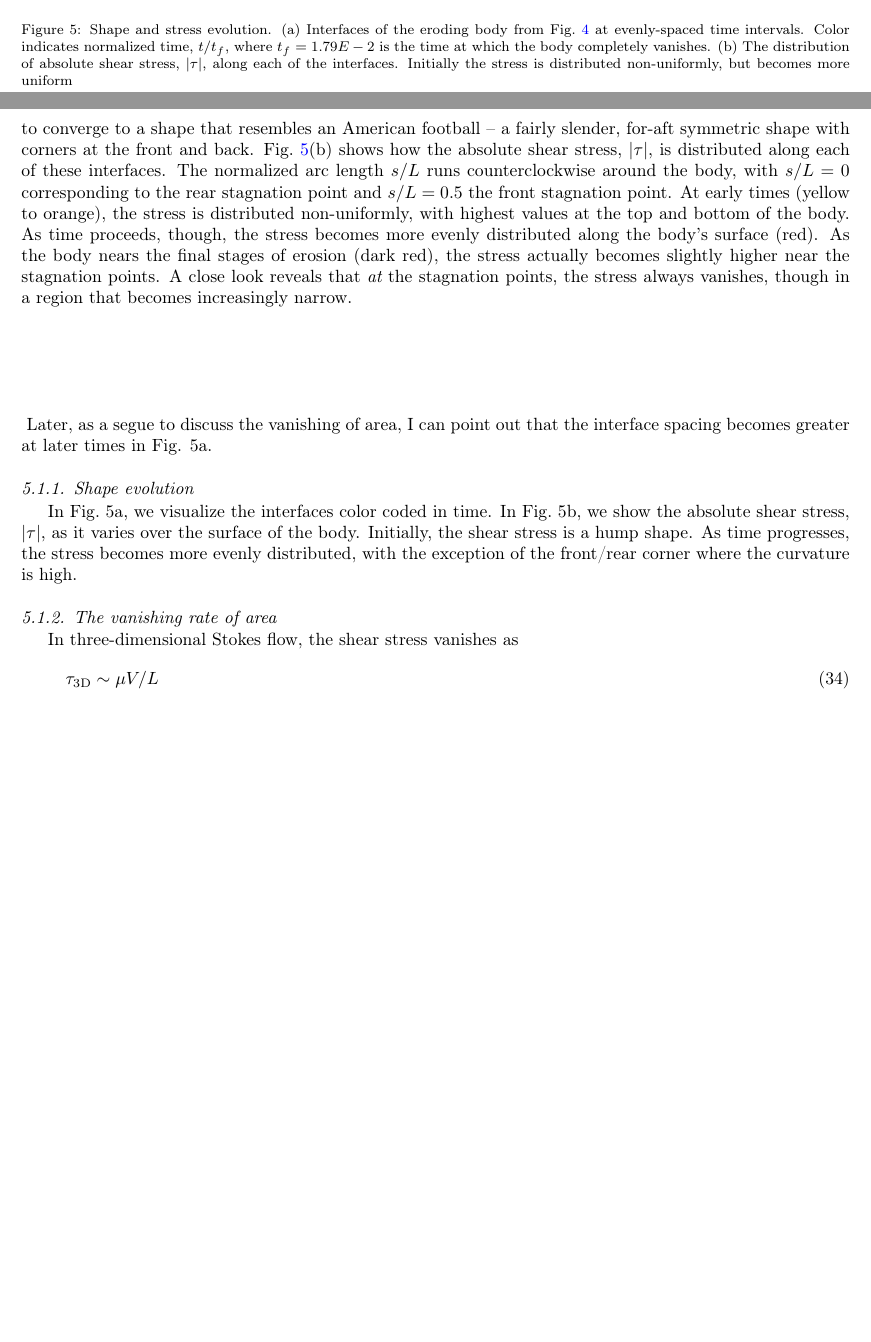
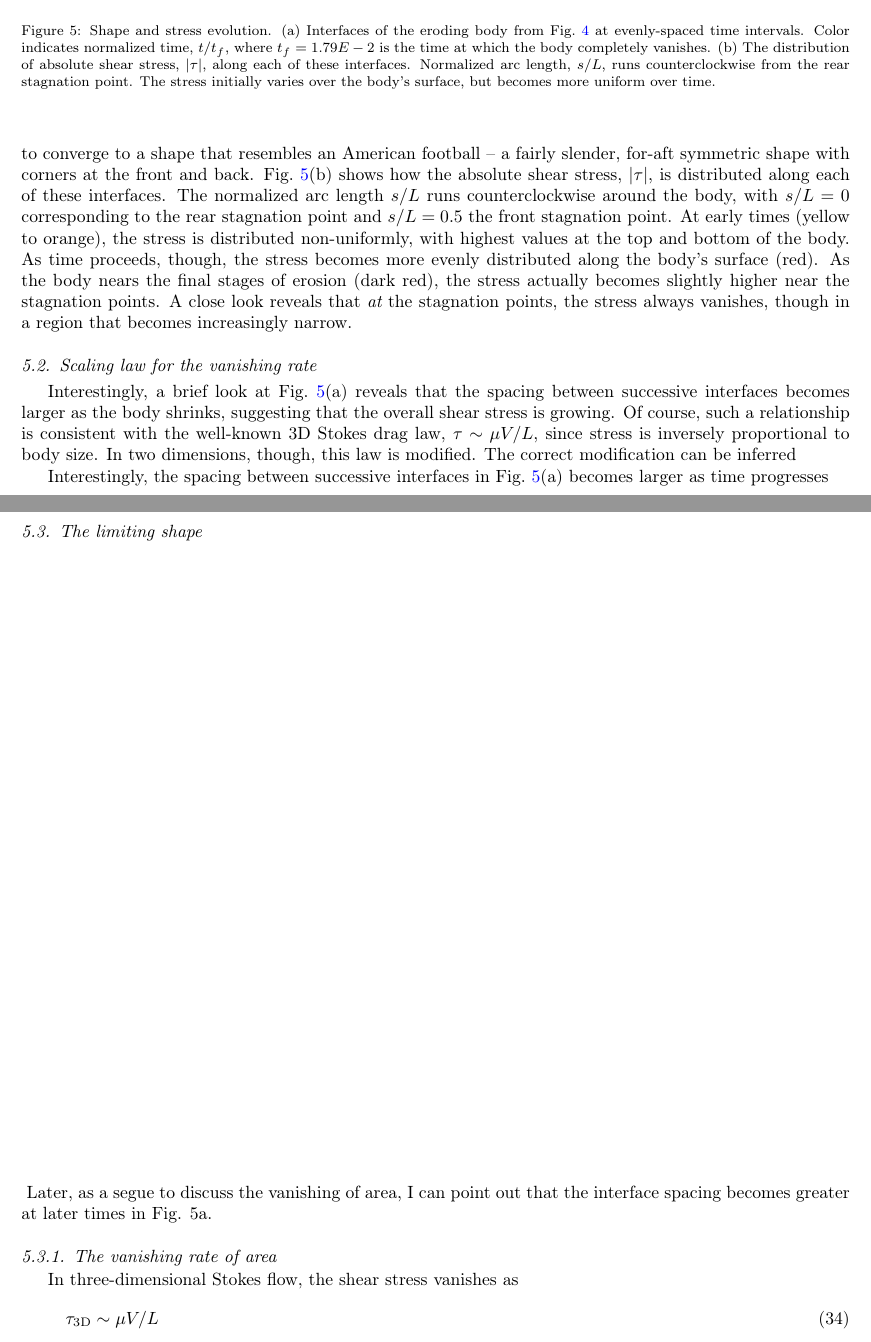
Before and after one commit to quaife/erosion, a LaTeX paper (docs/methods/erosion_methods.tex): two parts of pages 14 and 15 of 19 before the commit and two parts of pages 14 and 15 of 20 after it, joined at a grey line, cut so that both start at the same text, the shorter picture padded with empty space. Compiled offline with pdfLaTeX.

Commit message:
Working on paper.

```diff
--- a/docs/methods/erosion_methods.tex
+++ b/docs/methods/erosion_methods.tex
@@ -994,11 +994,13 @@ With the description of the methods complete, we now present numerical results o
 
 Figure \ref{01bodseq} shows the erosion of a single body, numerically simulated with $N_\iin = 1024$ discretization points, and shown at three evenly spaced times. Here, color represents the vorticity of the surrounding flow, which, when evaluated on the boundary, indicates the shear stress and thus the local erosion rate. As seen in the left-most snapshot, the body is initially circular and has the strongest vorticity above and below it. The flow is for-aft symmetric as a result of the time-reversibility of the Stokes equations and vorticity vanishes at the body's front and rear stagnation points. At the next instance, the body has lost material due to erosion, but remains for-aft symmetric due to the flow symmetry. The greatest material loss has occurred at the body's top and bottom, where shear is strongest. Interestingly, the body has developed well-defined corners at its front and rear stagnation points. This geometric feature is a consequence of the erosion law, which depends on the {\em absolute} shear stress: wherever the stress vanishes, $\atau$ exhibits a corner, which manifests as a corner in the geometry. As shown in the third snapshot, this corner persists as the bodies becomes even more slender while wasting away. In this simulation, the body completely vanishes at a final time of $t_f = 1.79E-2$.
 
+To better understand the body's shape evolution in this simulation, Fig.~\ref{shrink_intface}(a) shows several superimposed interfaces at evenly spaced times. The interfaces are color-coded by normalized time $t/t_f$. The body seems to converge to a shape that resembles an American football -- a fairly slender, for-aft symmetric shape with corners at the front and back. Fig.~\ref{shrink_intface}(b) shows how the absolute shear stress, $\atau$, is distributed along each of these interfaces. The normalized arc length $s/L$ runs counterclockwise around the body, with $s/L = 0$ corresponding to the rear stagnation point and $s/L = 0.5$ the front stagnation point. At early times (yellow to orange), the stress is distributed non-uniformly, with highest values at the top and bottom of the body. As time proceeds, though, the stress becomes more evenly distributed along the body's surface (red). As the body nears the final stages of erosion (dark red), the stress actually becomes slightly higher near the stagnation points. A close look reveals that {\em at} the stagnation points, the stress always vanishes, though in a region that becomes increasingly narrow.
+
 %^^^^^^^^^^^^^^^^^^^^^^^^^^^^^^%
 \begin{figure}%[htbp]
 \begin{center}
-\includegraphics[width = 0.80 \textwidth]{./figs/shrink_intface.pdf}
-\caption{Shape and stress evolution. (a) Interfaces of the eroding body from Fig.~\ref{01bodseq} at evenly-spaced time intervals. Color indicates normalized time, $t/t_f$, where $t_f = 1.79E-2$ is the time at which the body completely vanishes. (b) The distribution of absolute shear stress, $\atau$, along each of the interfaces. Initially the stress is distributed non-uniformly, but becomes more uniform
+\includegraphics[width = 0.75 \textwidth]{./figs/shrink_intface.pdf}
+\caption{Shape and stress evolution. (a) Interfaces of the eroding body from Fig.~\ref{01bodseq} at evenly-spaced time intervals. Color indicates normalized time, $t/t_f$, where $t_f = 1.79E-2$ is the time at which the body completely vanishes. (b) The distribution of absolute shear stress, $\atau$, along each of these interfaces. Normalized arc length, $s/L$, runs counterclockwise from the rear stagnation point. The stress initially varies over the body's surface, but becomes more uniform over time.
 }
 \label{shrink_intface}
 \end{center}
@@ -1007,22 +1009,23 @@ Figure \ref{01bodseq} shows the erosion of a single body, numerically simulated
 % Figure from datafile 01circ1024aa;
 % Uses 01circ1024.in with epsfac = 10, sigfac = 10, dt = 1e-6, fixarea = 0, fixpdrop = 0
 
-To better understand the body's shape evolution in this simulation, Fig.~\ref{shrink_intface}(a) shows several superimposed interfaces at evenly spaced times. The interfaces are color-coded by normalized time $t/t_f$. The body seems to converge to a shape that resembles an American football -- a fairly slender, for-aft symmetric shape with corners at the front and back. Fig.~\ref{shrink_intface}(b) shows how the absolute shear stress, $\atau$, is distributed along each of these interfaces. The normalized arc length $s/L$ runs counterclockwise around the body, with $s/L = 0$ corresponding to the rear stagnation point and $s/L = 0.5$ the front stagnation point. At early times (yellow to orange), the stress is distributed non-uniformly, with highest values at the top and bottom of the body. As time proceeds, though, the stress becomes more evenly distributed along the body's surface (red). As the body nears the final stages of erosion (dark red), the stress actually becomes slightly higher near the stagnation points. A close look reveals that {\em at} the stagnation points, the stress always vanishes, though in a region that becomes increasingly narrow.
+\subsection{Scaling law for the vanishing rate}
+
+Interestingly, a brief look at Fig.~\ref{shrink_intface}(a) reveals that the spacing between successive interfaces becomes larger as the body shrinks, suggesting that the overall shear stress is growing. Of course, such a relationship is consistent with the well-known 3D Stokes drag law, $\tau \sim \mu V / L$, since stress is inversely proportional to body size. In two dimensions, though, this law is modified. The correct modification can be inferred
 
 
 
-\vsp{5}
-Later, as a segue to discuss the vanishing of area, I can point out that the interface spacing becomes greater at later times in Fig. 5a.
-
-\subsubsection{Shape evolution}
-
-In Fig.~5a, we visualize the interfaces color coded in time. In Fig.~5b,
-we show the absolute shear stress, $\atau$, as it varies over the
-surface of the body. Initially, the shear stress is a hump shape. As
-time progresses, the stress becomes more evenly distributed, with the
-exception of the front/rear corner where the curvature is high.
+Interestingly, the spacing between successive interfaces in Fig.~\ref{shrink_intface}(a) becomes larger as time progresses
 
 
+
+
+
+
+\subsection{The limiting shape}
+
+\vsp{30}
+Later, as a segue to discuss the vanishing of area, I can point out that the interface spacing becomes greater at later times in Fig. 5a.
 
 \subsubsection{The vanishing rate of area}
 In three-dimensional Stokes flow, the shear stress vanishes as
```
Also changed, not shown: docs/methods/erosion_methods.tex (4 more changed lines).
